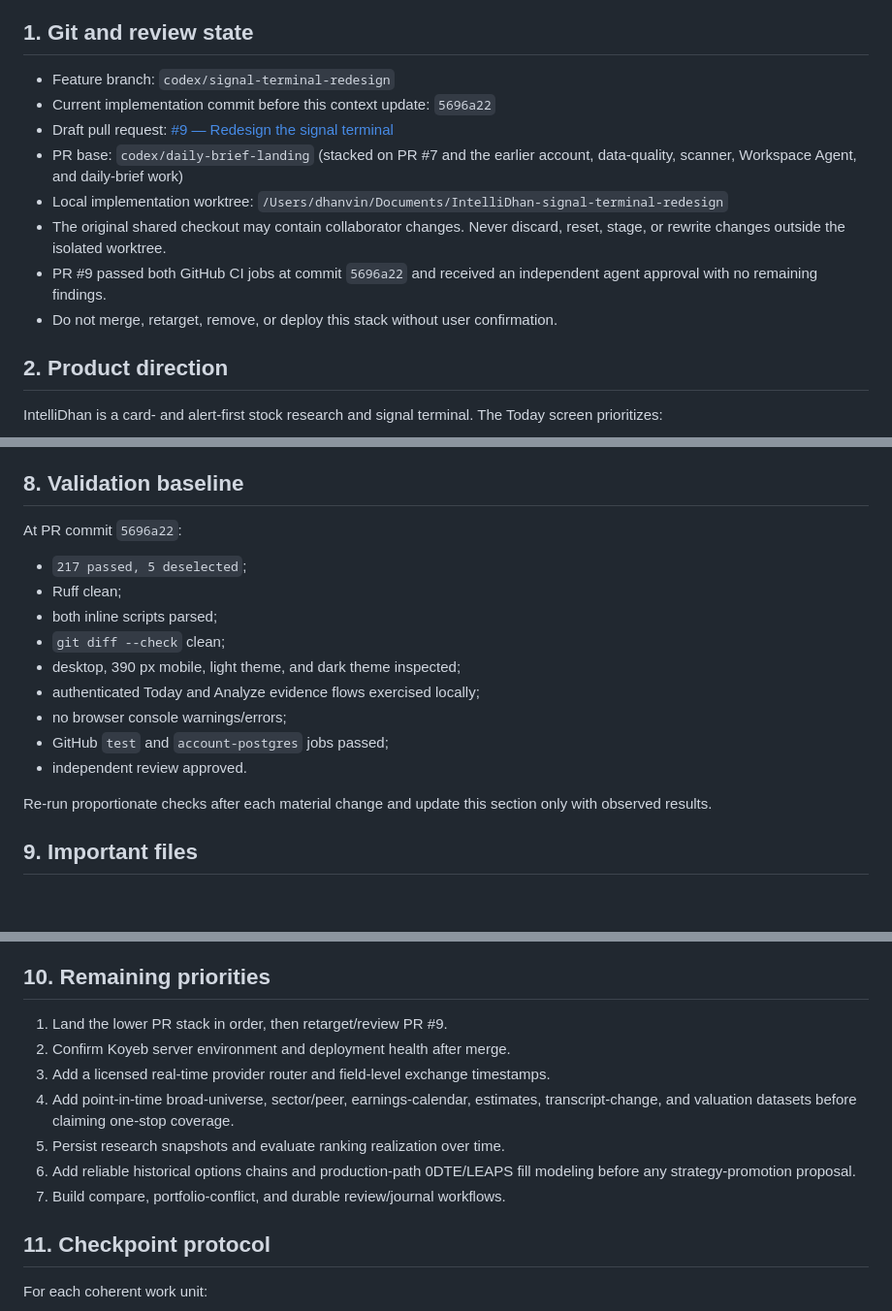
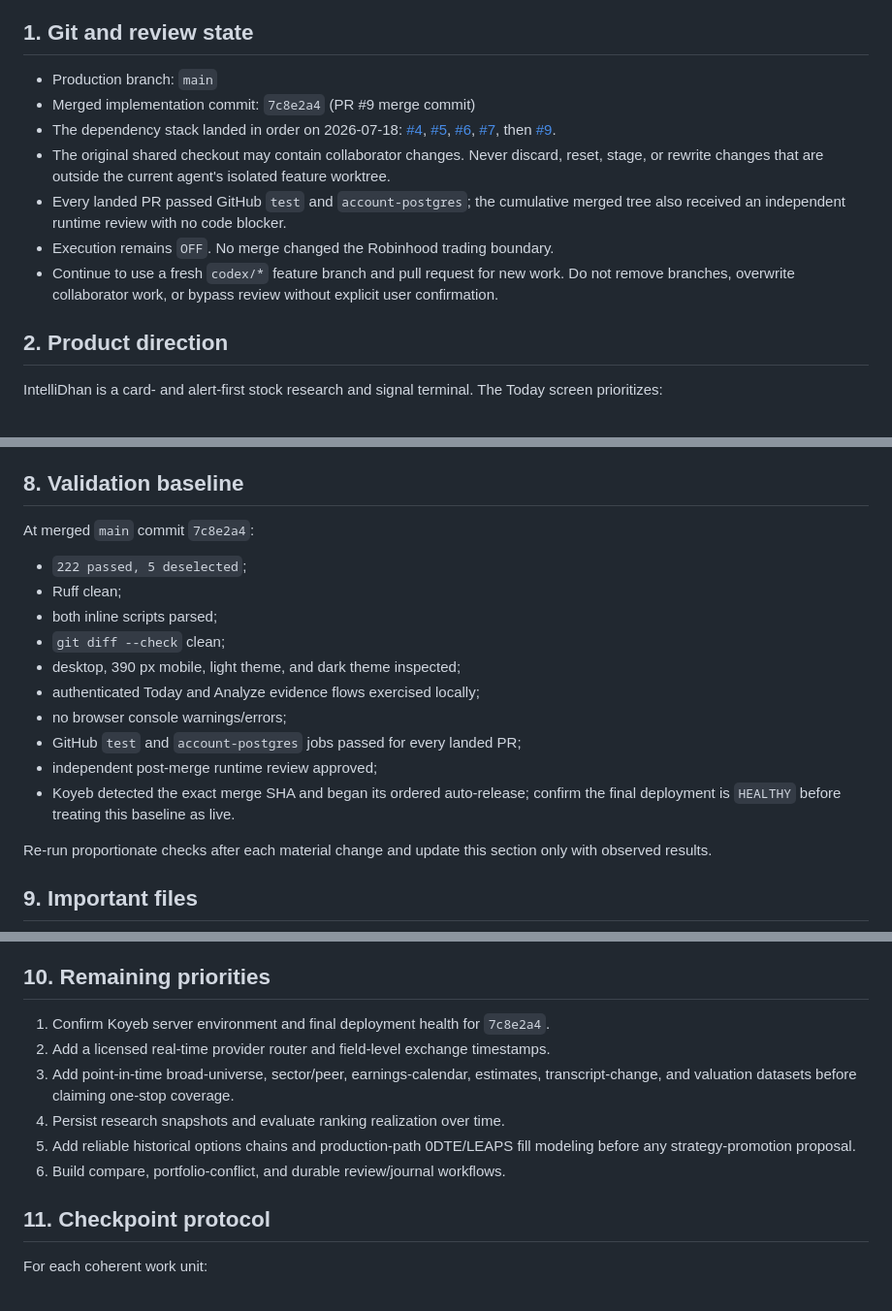
Before and after one commit to icyyd/IntelliDhan, a Markdown page: AGENT_CONTEXT.md, 3 parts joined by grey strips. Shown at 97% size. Rendered like a GitHub page; blank space fills up the shorter version.

Commit message:
Refresh post-merge agent context

```diff
--- a/AGENT_CONTEXT.md
+++ b/AGENT_CONTEXT.md
@@ -8,18 +8,22 @@ detailed documents under `docs/`.
 
 ## 1. Git and review state
 
-- Feature branch: `codex/signal-terminal-redesign`
-- Current implementation commit before this context update: `5696a22`
-- Draft pull request: [#9 — Redesign the signal terminal](https://github.com/icyyd/IntelliDhan/pull/9)
-- PR base: `codex/daily-brief-landing` (stacked on PR #7 and the earlier account,
-  data-quality, scanner, Workspace Agent, and daily-brief work)
-- Local implementation worktree:
-  `/Users/dhanvin/Documents/IntelliDhan-signal-terminal-redesign`
+- Production branch: `main`
+- Merged implementation commit: `7c8e2a4` (PR #9 merge commit)
+- The dependency stack landed in order on 2026-07-18: [#4](https://github.com/icyyd/IntelliDhan/pull/4),
+  [#5](https://github.com/icyyd/IntelliDhan/pull/5),
+  [#6](https://github.com/icyyd/IntelliDhan/pull/6),
+  [#7](https://github.com/icyyd/IntelliDhan/pull/7), then
+  [#9](https://github.com/icyyd/IntelliDhan/pull/9).
 - The original shared checkout may contain collaborator changes. Never discard,
-  reset, stage, or rewrite changes outside the isolated worktree.
-- PR #9 passed both GitHub CI jobs at commit `5696a22` and received an
-  independent agent approval with no remaining findings.
-- Do not merge, retarget, remove, or deploy this stack without user confirmation.
+  reset, stage, or rewrite changes that are outside the current agent's isolated
+  feature worktree.
+- Every landed PR passed GitHub `test` and `account-postgres`; the cumulative
+  merged tree also received an independent runtime review with no code blocker.
+- Execution remains `OFF`. No merge changed the Robinhood trading boundary.
+- Continue to use a fresh `codex/*` feature branch and pull request for new work.
+  Do not remove branches, overwrite collaborator work, or bypass review without
+  explicit user confirmation.
 
 ## 2. Product direction
 
@@ -148,17 +152,19 @@ this file.
 
 ## 8. Validation baseline
 
-At PR commit `5696a22`:
+At merged `main` commit `7c8e2a4`:
 
-- `217 passed, 5 deselected`;
+- `222 passed, 5 deselected`;
 - Ruff clean;
 - both inline scripts parsed;
 - `git diff --check` clean;
 - desktop, 390 px mobile, light theme, and dark theme inspected;
 - authenticated Today and Analyze evidence flows exercised locally;
 - no browser console warnings/errors;
-- GitHub `test` and `account-postgres` jobs passed;
-- independent review approved.
+- GitHub `test` and `account-postgres` jobs passed for every landed PR;
+- independent post-merge runtime review approved;
+- Koyeb detected the exact merge SHA and began its ordered auto-release; confirm
+  the final deployment is `HEALTHY` before treating this baseline as live.
 
 Re-run proportionate checks after each material change and update this section
 only with observed results.
@@ -178,15 +184,14 @@ only with observed results.
 
 ## 10. Remaining priorities
 
-1. Land the lower PR stack in order, then retarget/review PR #9.
-2. Confirm Koyeb server environment and deployment health after merge.
-3. Add a licensed real-time provider router and field-level exchange timestamps.
-4. Add point-in-time broad-universe, sector/peer, earnings-calendar, estimates,
+1. Confirm Koyeb server environment and final deployment health for `7c8e2a4`.
+2. Add a licensed real-time provider router and field-level exchange timestamps.
+3. Add point-in-time broad-universe, sector/peer, earnings-calendar, estimates,
    transcript-change, and valuation datasets before claiming one-stop coverage.
-5. Persist research snapshots and evaluate ranking realization over time.
-6. Add reliable historical options chains and production-path 0DTE/LEAPS fill
+4. Persist research snapshots and evaluate ranking realization over time.
+5. Add reliable historical options chains and production-path 0DTE/LEAPS fill
    modeling before any strategy-promotion proposal.
-7. Build compare, portfolio-conflict, and durable review/journal workflows.
+6. Build compare, portfolio-conflict, and durable review/journal workflows.
 
 ## 11. Checkpoint protocol
 
```
Also changed, not shown: other parts of AGENT_CONTEXT.md (+1 -1 lines).
